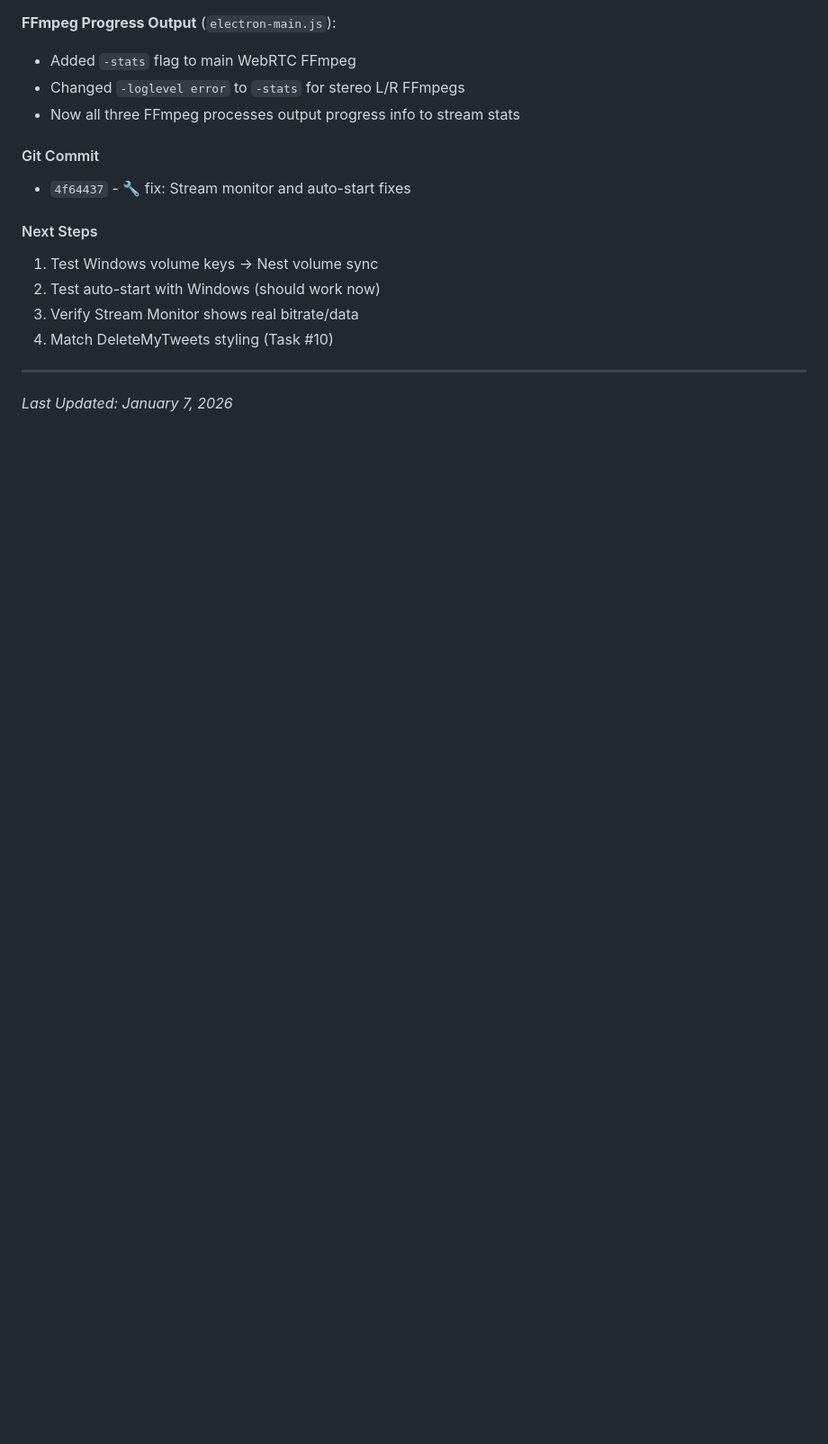
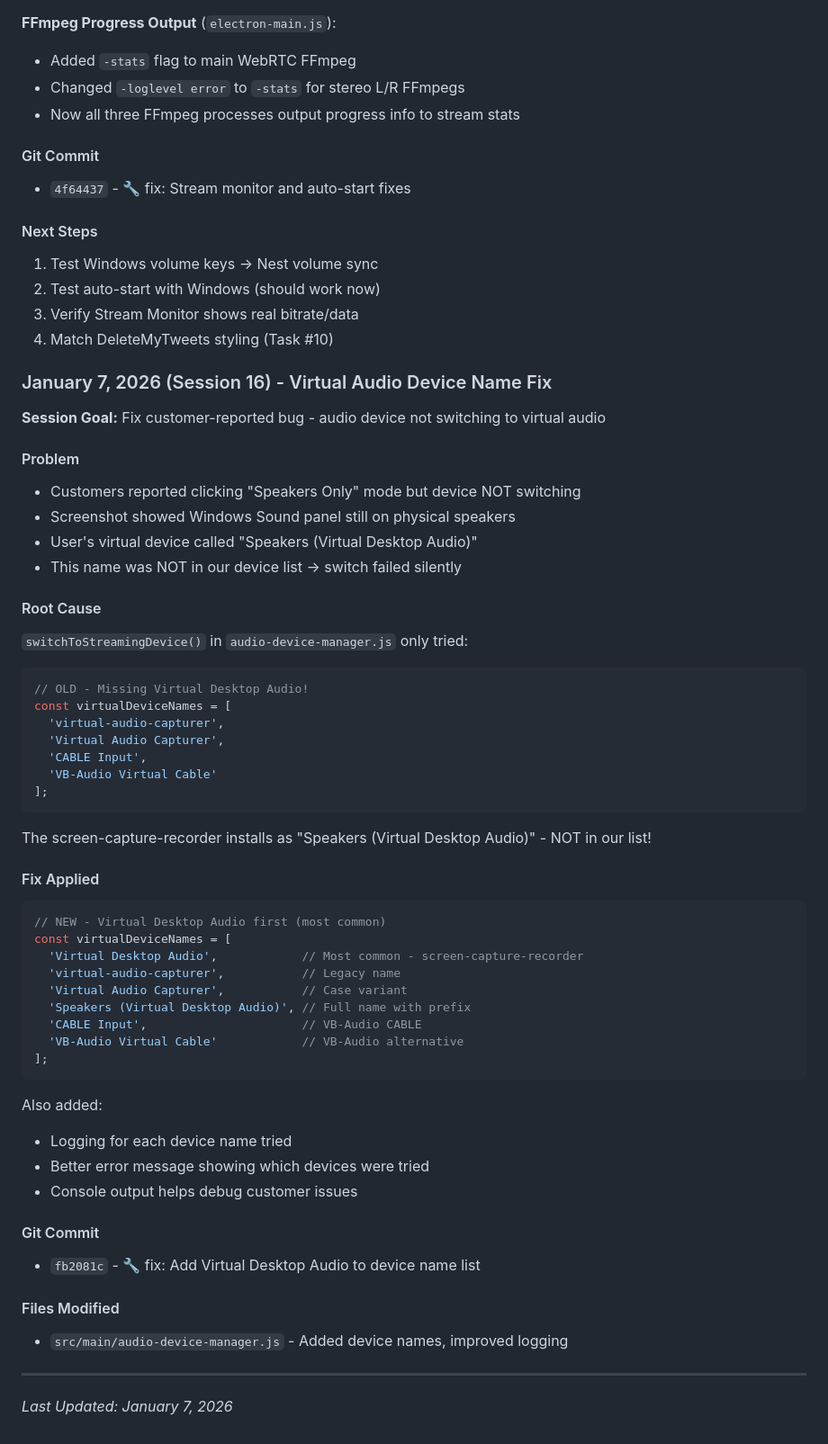
Before and after one commit to Kepners/pcnestspeaker, a Markdown page: .claude/CLAUDE.md, the part around the change. Shown at 90% size. Rendered like a GitHub page; blank space fills up the shorter version.

Commit message:
📝 docs: Update session memory for device name fix

````diff
--- a/.claude/CLAUDE.md
+++ b/.claude/CLAUDE.md
@@ -1626,6 +1626,54 @@ const appPath = `"\\"${exePath}\\" \\"${projectPath}\\""`;
 3. Verify Stream Monitor shows real bitrate/data
 4. Match DeleteMyTweets styling (Task #10)
 
+### January 7, 2026 (Session 16) - Virtual Audio Device Name Fix
+
+**Session Goal:** Fix customer-reported bug - audio device not switching to virtual audio
+
+#### Problem
+- Customers reported clicking "Speakers Only" mode but device NOT switching
+- Screenshot showed Windows Sound panel still on physical speakers
+- User's virtual device called "Speakers (Virtual Desktop Audio)"
+- This name was NOT in our device list → switch failed silently
+
+#### Root Cause
+`switchToStreamingDevice()` in `audio-device-manager.js` only tried:
+```javascript
+// OLD - Missing Virtual Desktop Audio!
+const virtualDeviceNames = [
+  'virtual-audio-capturer',
+  'Virtual Audio Capturer',
+  'CABLE Input',
+  'VB-Audio Virtual Cable'
+];
+```
+
+The screen-capture-recorder installs as "Speakers (Virtual Desktop Audio)" - NOT in our list!
+
+#### Fix Applied
+```javascript
+// NEW - Virtual Desktop Audio first (most common)
+const virtualDeviceNames = [
+  'Virtual Desktop Audio',            // Most common - screen-capture-recorder
+  'virtual-audio-capturer',           // Legacy name
+  'Virtual Audio Capturer',           // Case variant
+  'Speakers (Virtual Desktop Audio)', // Full name with prefix
+  'CABLE Input',                      // VB-Audio CABLE
+  'VB-Audio Virtual Cable'            // VB-Audio alternative
+];
+```
+
+Also added:
+- Logging for each device name tried
+- Better error message showing which devices were tried
+- Console output helps debug customer issues
+
+#### Git Commit
+- `fb2081c` - 🔧 fix: Add Virtual Desktop Audio to device name list
+
+#### Files Modified
+- `src/main/audio-device-manager.js` - Added device names, improved logging
+
 ---
 
 *Last Updated: January 7, 2026*
````
